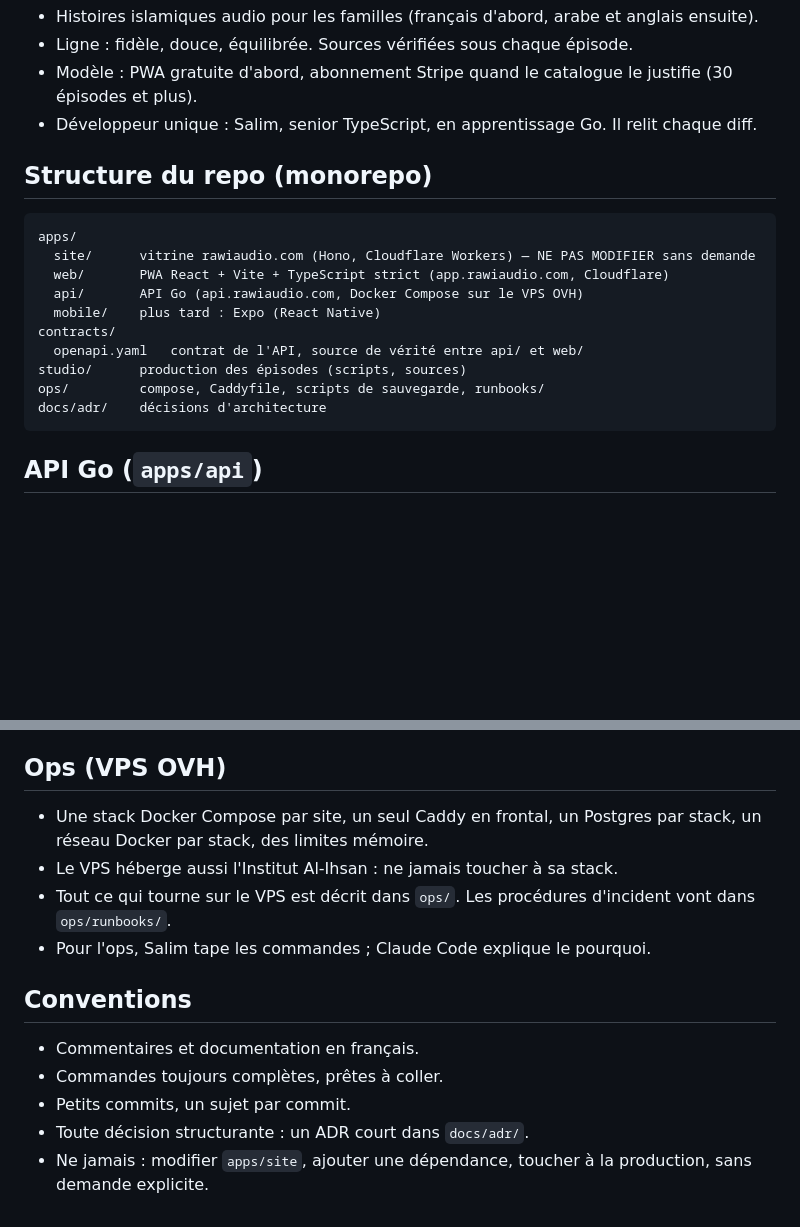
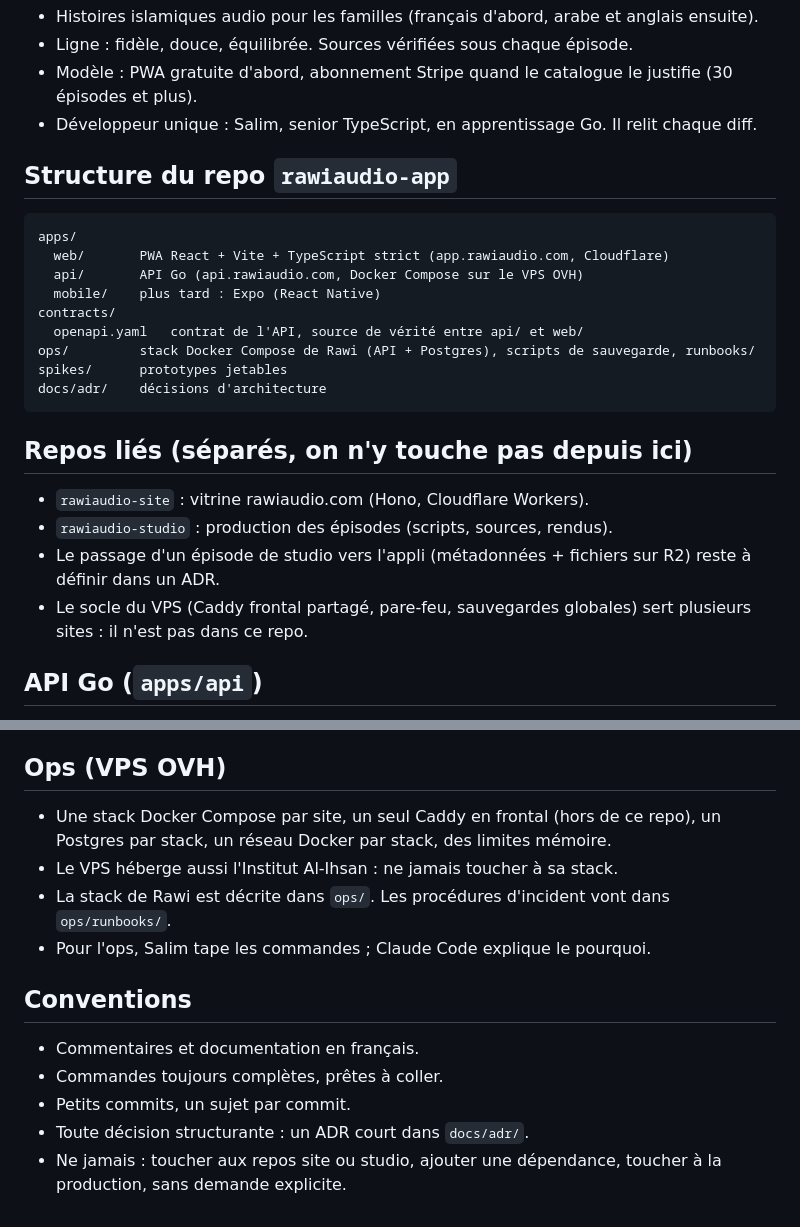
Before and after one commit to sasalilime/rawiaudio-app, a Markdown page: CLAUDE.md, 2 parts joined by grey strips. Rendered like a GitHub page; blank space fills up the shorter version.

Commit message:
docs: CLAUDE.md et ADR-0001 à jour (repo dédié à l'appli)

````diff
--- a/CLAUDE.md
+++ b/CLAUDE.md
@@ -6,19 +6,24 @@
 - Modèle : PWA gratuite d'abord, abonnement Stripe quand le catalogue le justifie (30 épisodes et plus).
 - Développeur unique : Salim, senior TypeScript, en apprentissage Go. Il relit chaque diff.
 
-## Structure du repo (monorepo)
+## Structure du repo `rawiaudio-app`
 ```
 apps/
-  site/      vitrine rawiaudio.com (Hono, Cloudflare Workers) — NE PAS MODIFIER sans demande
   web/       PWA React + Vite + TypeScript strict (app.rawiaudio.com, Cloudflare)
   api/       API Go (api.rawiaudio.com, Docker Compose sur le VPS OVH)
   mobile/    plus tard : Expo (React Native)
 contracts/
   openapi.yaml   contrat de l'API, source de vérité entre api/ et web/
-studio/      production des épisodes (scripts, sources)
-ops/         compose, Caddyfile, scripts de sauvegarde, runbooks/
+ops/         stack Docker Compose de Rawi (API + Postgres), scripts de sauvegarde, runbooks/
+spikes/      prototypes jetables
 docs/adr/    décisions d'architecture
 ```
+
+## Repos liés (séparés, on n'y touche pas depuis ici)
+- `rawiaudio-site` : vitrine rawiaudio.com (Hono, Cloudflare Workers).
+- `rawiaudio-studio` : production des épisodes (scripts, sources, rendus).
+- Le passage d'un épisode de studio vers l'appli (métadonnées + fichiers sur R2) reste à définir dans un ADR.
+- Le socle du VPS (Caddy frontal partagé, pare-feu, sauvegardes globales) sert plusieurs sites : il n'est pas dans ce repo.
 
 ## API Go (`apps/api`)
 - Bibliothèque standard `net/http` (ServeMux, routage natif `GET /episodes/{id}`). Pas de framework.
@@ -79,9 +84,9 @@ docs/adr/    décisions d'architecture
 Une tranche à la fois. Pas de fonctionnalité hors de la tranche en cours.
 
 ## Ops (VPS OVH)
-- Une stack Docker Compose par site, un seul Caddy en frontal, un Postgres par stack, un réseau Docker par stack, des limites mémoire.
+- Une stack Docker Compose par site, un seul Caddy en frontal (hors de ce repo), un Postgres par stack, un réseau Docker par stack, des limites mémoire.
 - Le VPS héberge aussi l'Institut Al-Ihsan : ne jamais toucher à sa stack.
-- Tout ce qui tourne sur le VPS est décrit dans `ops/`. Les procédures d'incident vont dans `ops/runbooks/`.
+- La stack de Rawi est décrite dans `ops/`. Les procédures d'incident vont dans `ops/runbooks/`.
 - Pour l'ops, Salim tape les commandes ; Claude Code explique le pourquoi.
 
 ## Conventions
@@ -89,4 +94,4 @@ Une tranche à la fois. Pas de fonctionnalité hors de la tranche en cours.
 - Commandes toujours complètes, prêtes à coller.
 - Petits commits, un sujet par commit.
 - Toute décision structurante : un ADR court dans `docs/adr/`.
-- Ne jamais : modifier `apps/site`, ajouter une dépendance, toucher à la production, sans demande explicite.
+- Ne jamais : toucher aux repos site ou studio, ajouter une dépendance, toucher à la production, sans demande explicite.
````
Also changed, not shown: docs/adr/0001-stack-technique.md (+3 -3 lines).
